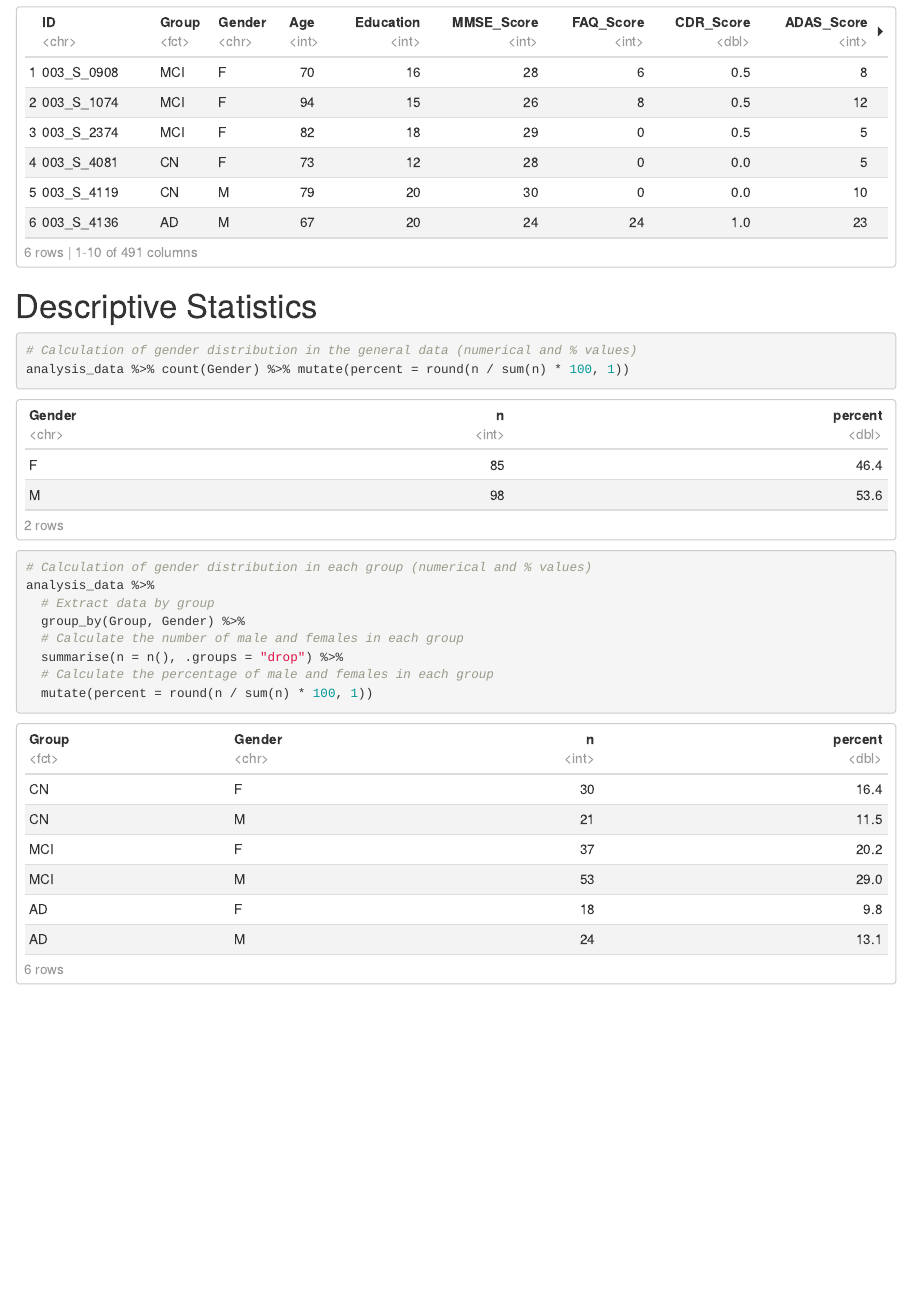
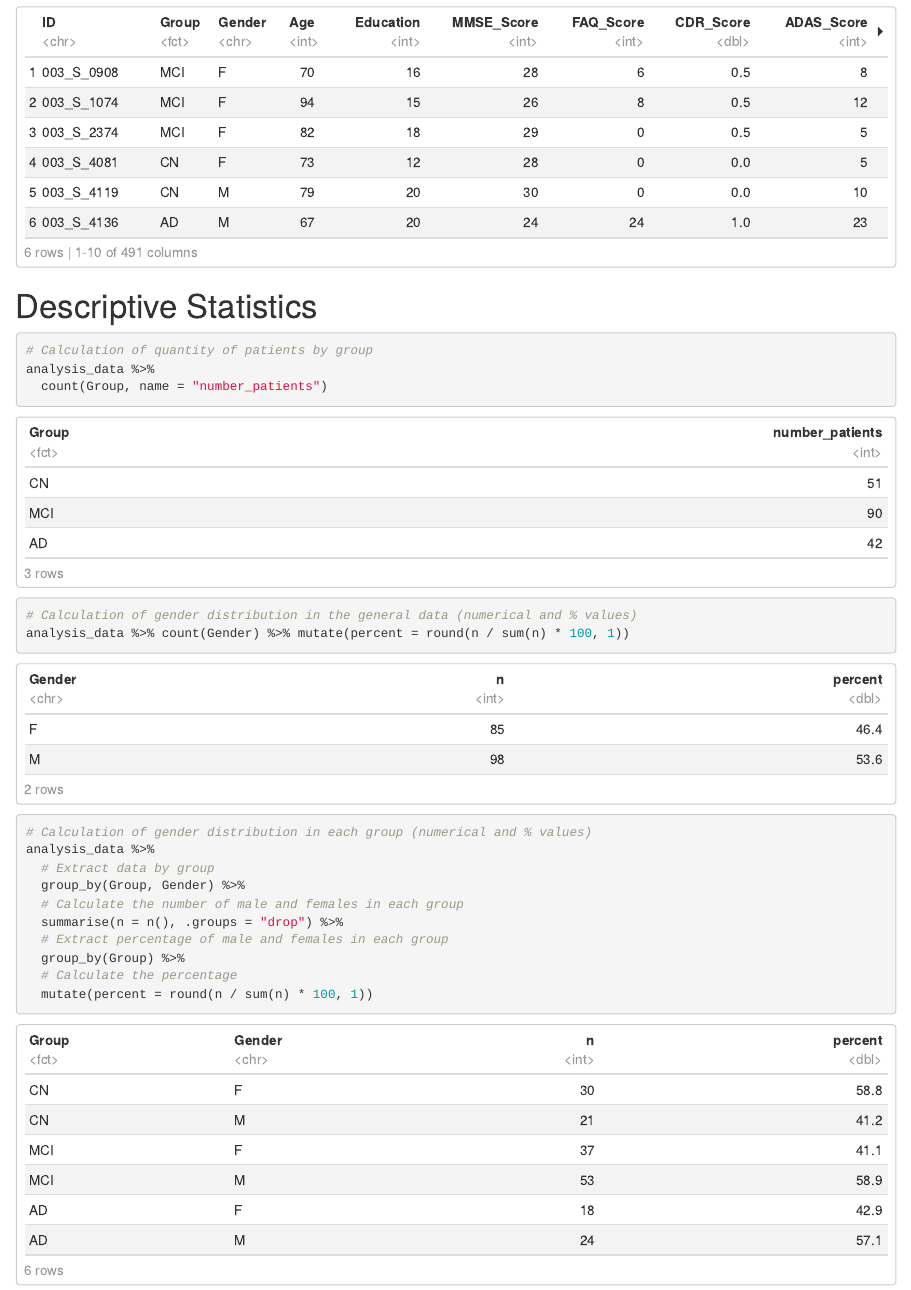
Before and after one commit to CarmenLaura03/Master-s-Thesis-Project, an R Markdown document (statistical_analysis.rmd): the page in a window 1100 px wide, from 780 px down. The pictures show the output file statistical_analysis.html that the author committed with the source, opened offline.

Commit message:
Add files via upload

````diff
--- a/statistical_analysis.rmd
+++ b/statistical_analysis.rmd
@@ -46,6 +46,10 @@ head(analysis_data)
 # Descriptive Statistics
 
 ```{r, warning = FALSE}
+# Calculation of quantity of patients by group
+analysis_data %>%
+  count(Group, name = "number_patients")
+
 # Calculation of gender distribution in the general data (numerical and % values)
 analysis_data %>% count(Gender) %>% mutate(percent = round(n / sum(n) * 100, 1))
 
@@ -55,7 +59,9 @@ analysis_data %>%
   group_by(Group, Gender) %>%
   # Calculate the number of male and females in each group
   summarise(n = n(), .groups = "drop") %>%
-  # Calculate the percentage of male and females in each group
+  # Extract percentage of male and females in each group
+  group_by(Group) %>%
+  # Calculate the percentage
   mutate(percent = round(n / sum(n) * 100, 1))
 
 # Calculate mean and SD for all numeric variables of the whole dataset
````
Also changed, not shown: statistical_analysis.html.
